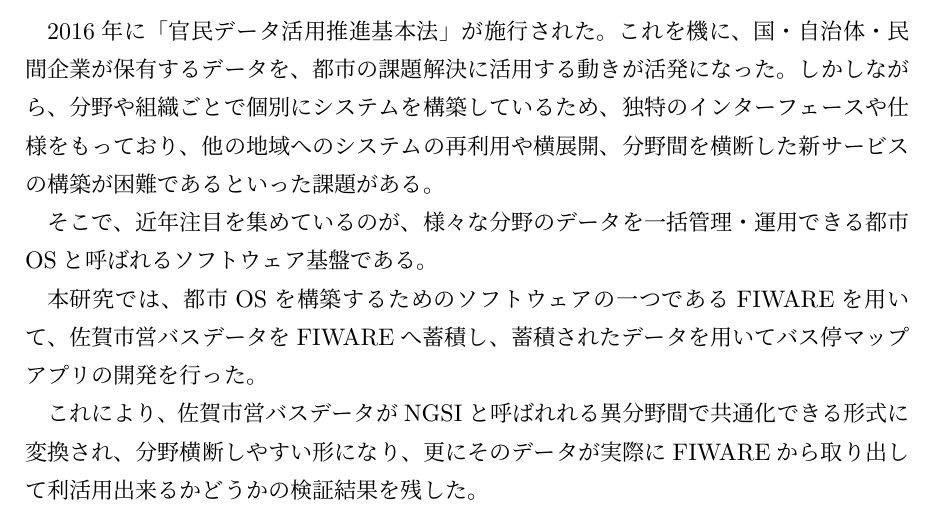
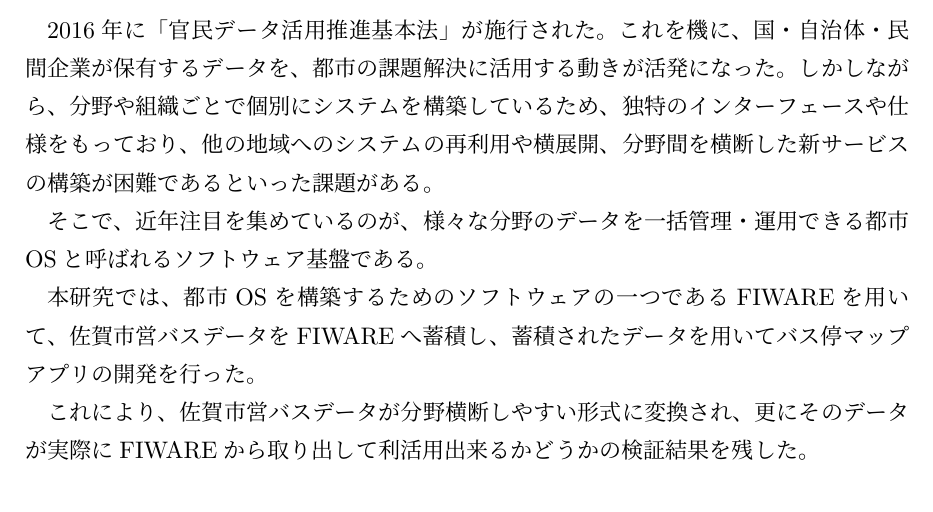
Before and after one commit to ryutaro-kimura/graduation-latex, a LaTeX document (main.tex): part of page 2 of 9, cut so that both start at the same text. Compiled offline with pLaTeX and dvipdfmx.

Commit message:
概要　少　文字数削減

```diff
--- a/main.tex
+++ b/main.tex
@@ -24,7 +24,7 @@
     \par 2016年に「官民データ活用推進基本法」が施行された。これを機に、国・自治体・民間企業が保有するデータを、都市の課題解決に活用する動きが活発になった。しかしながら、分野や組織ごとで個別にシステムを構築しているため、独特のインターフェースや仕様をもっており、他の地域へのシステムの再利用や横展開、分野間を横断した新サービスの構築が困難であるといった課題がある。
     \par そこで、近年注目を集めているのが、様々な分野のデータを一括管理・運用できる都市OSと呼ばれるソフトウェア基盤である。
     \par 本研究では、都市OSを構築するためのソフトウェアの一つであるFIWAREを用いて、佐賀市営バスデータをFIWAREへ蓄積し、蓄積されたデータを用いてバス停マップアプリの開発を行った。
-    \par これにより、佐賀市営バスデータがNGSIと呼ばれれる異分野間で共通化できる形式に変換され、分野横断しやすい形になり、更にそのデータが実際にFIWAREから取り出して利活用出来るかどうかの検証結果を残した。
+    \par これにより、佐賀市営バスデータが分野横断しやすい形式に変換され、更にそのデータが実際にFIWAREから取り出して利活用出来るかどうかの検証結果を残した。
   \end{abstract}
 
   \tableofcontents
```
